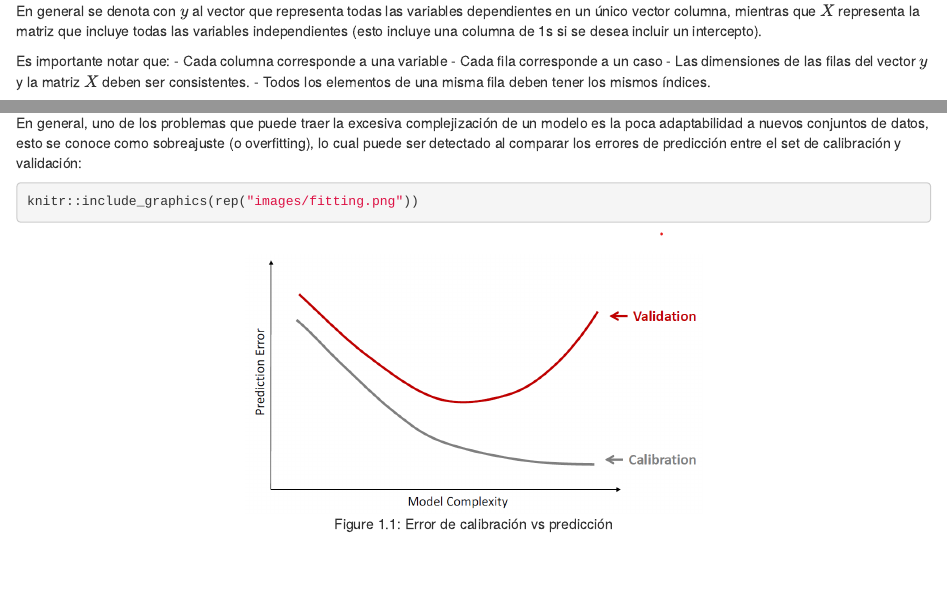
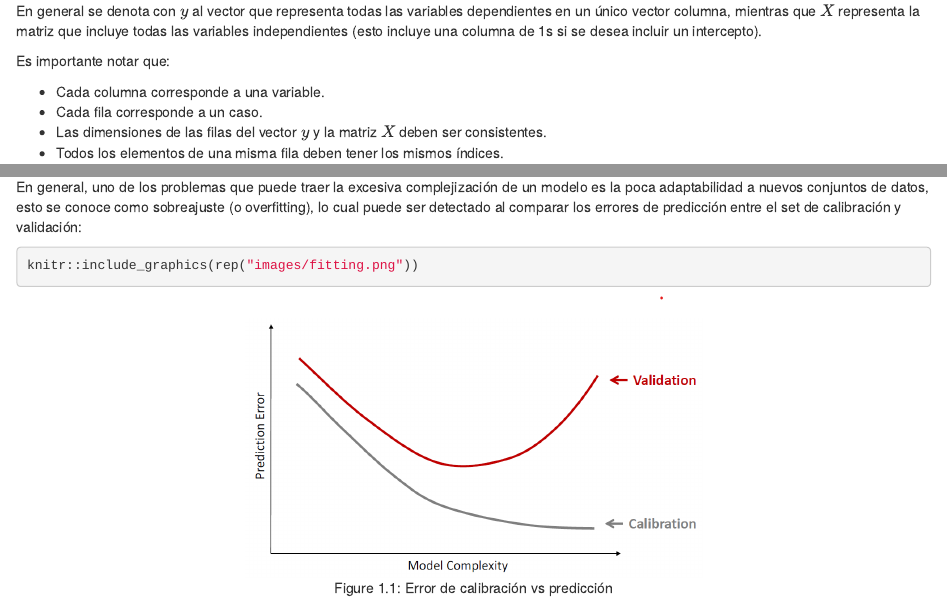
Before and after one commit to Mktengnotes/MarketingEngineering, an R Markdown document (01-regresión.Rmd): the page in a window 1100 px wide, from 310 px down, and a second part further down, joined at a grey line. Rendered offline with R 4.5, knitr and Pandoc, with nearby package versions; the code chunks are not run, so their results and figures are left out; drawn as R Markdown's standard HTML page in place of the format the file asks for.

Commit message:
Update 01-regresión.Rmd

```diff
--- a/01-regresión.Rmd
+++ b/01-regresión.Rmd
@@ -10,7 +12,12 @@ Por ejemplo: - ¿Cuál debería ser el precio de venta de una casa en la comuna
 
 En general se denota con $y$ al vector que representa todas las variables dependientes en un único vector columna, mientras que $X$ representa la matriz que incluye todas las variables independientes (esto incluye una columna de 1s si se desea incluir un intercepto).
 
-Es importante notar que: - Cada columna corresponde a una variable - Cada fila corresponde a un caso - Las dimensiones de las filas del vector $y$ y la matriz $X$ deben ser consistentes. - Todos los elementos de una misma fila deben tener los mismos índices.
+Es importante notar que:
+
+- Cada columna corresponde a una variable.
+- Cada fila corresponde a un caso.
+- Las dimensiones de las filas del vector $y$ y la matriz $X$ deben ser consistentes.
+- Todos los elementos de una misma fila deben tener los mismos índices.
 
 Para estimar los parámetros de la recta de regresión, se utilizan diferentes métodos, siendo uno de los más populares el método de Mínimos Cuadrados Ordinarios (OLS).
 
```
Also changed, not shown: 01-regresión.Rmd (6 more changed lines).
